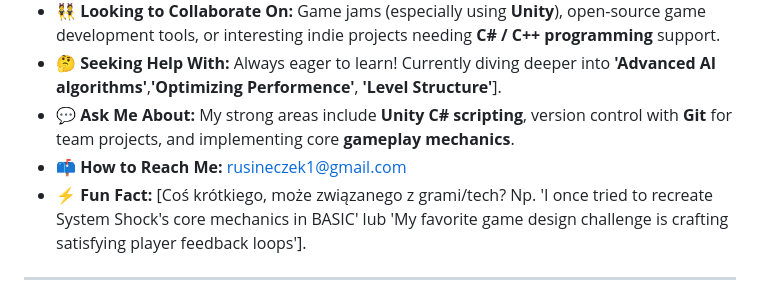
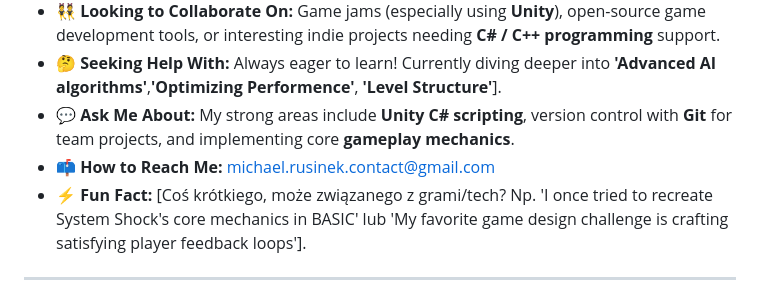
Before and after one commit to Mr444-dev/Mr444-dev, a Markdown page: README.md, the part around the change. Drawn GitHub-style.

```diff
--- a/README.md
+++ b/README.md
@@ -9,7 +9,7 @@
 * 👯 **Looking to Collaborate On:** Game jams (especially using **Unity**), open-source game development tools, or interesting indie projects needing **C# / C++ programming** support.
 * 🤔 **Seeking Help With:** Always eager to learn! Currently diving deeper into **'Advanced AI algorithms'**,**'Optimizing Performence'**, **'Level Structure'**].
 * 💬 **Ask Me About:** My strong areas include **Unity C# scripting**, version control with **Git** for team projects, and implementing core **gameplay mechanics**.
-* 📫 **How to Reach Me:** rusineczek1@gmail.com
+* 📫 **How to Reach Me:** michael.rusinek.contact@gmail.com
 * ⚡ **Fun Fact:** [Coś krótkiego, może związanego z grami/tech? Np. 'I once tried to recreate System Shock's core mechanics in BASIC' lub 'My favorite game design challenge is crafting satisfying player feedback loops'].
 
 ---
```
